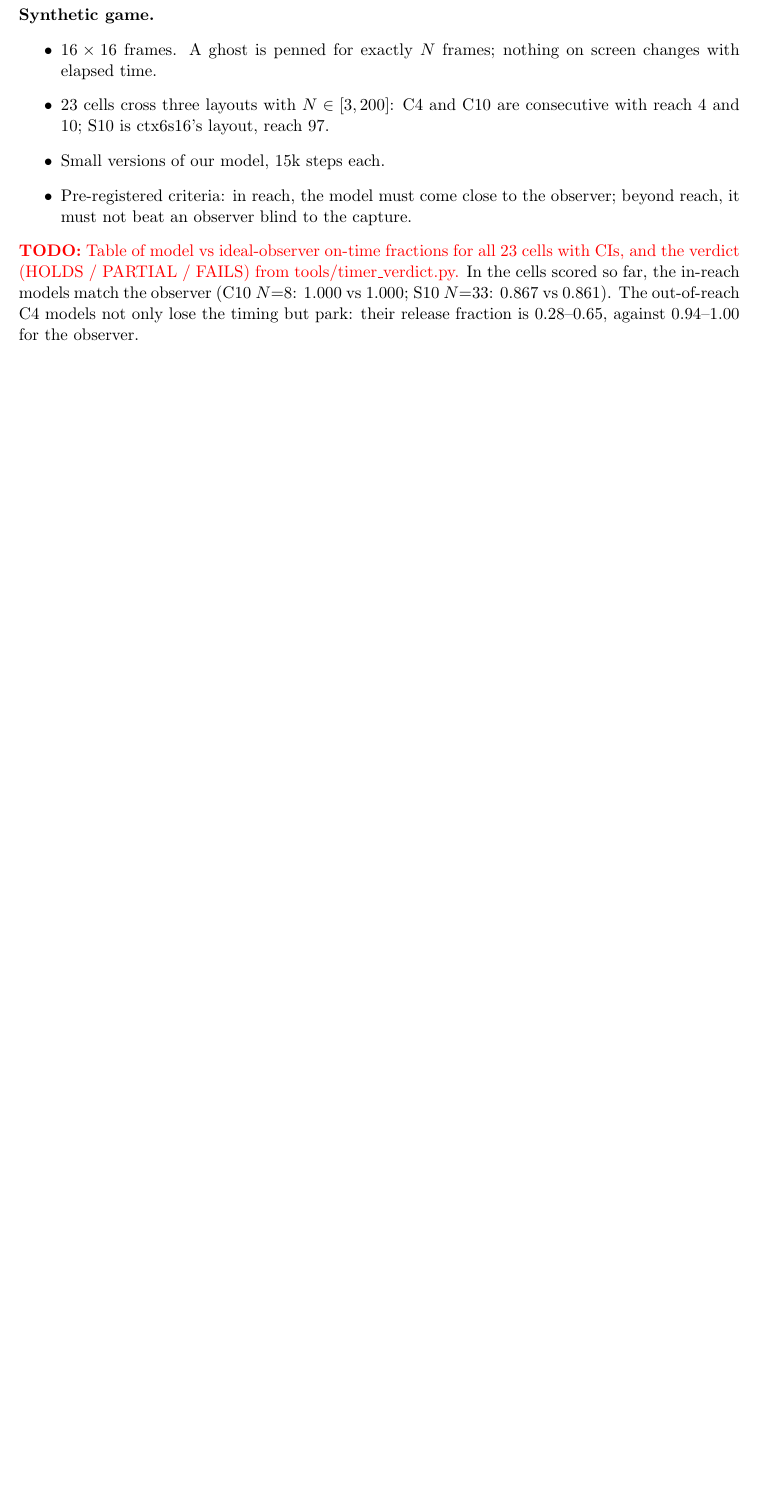
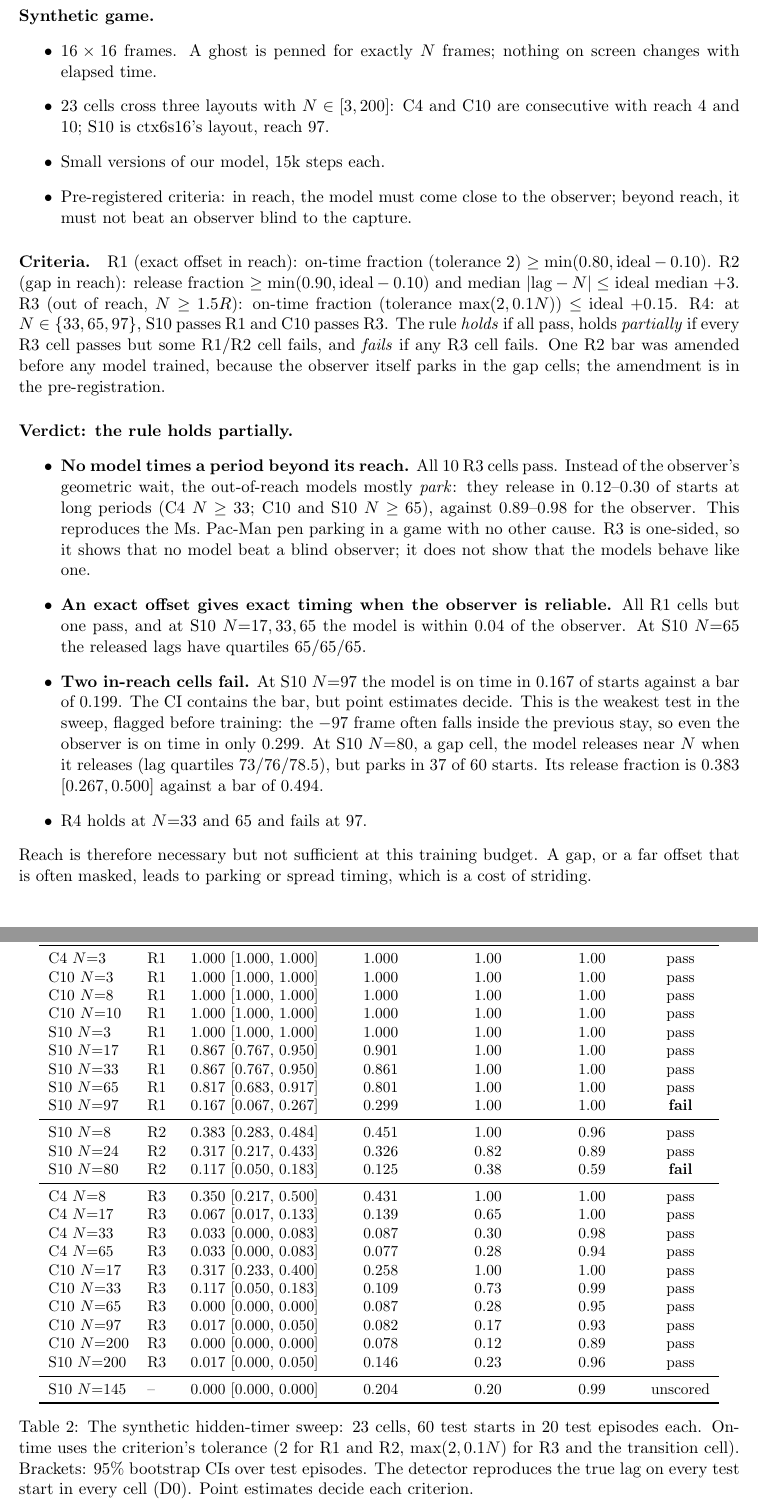
Before and after one commit to Sudish30/pacworld, a LaTeX paper (paper/main.tex): part of page 4 of 6 before the commit and two parts of pages 4 and 5 of 7 after it, the two joined at a grey line, cut so that both start at the same text, the shorter picture padded with empty space. Compiled offline with pdfLaTeX.

Commit message:
STEP 4a verdict: hidden-timer rule holds PARTIALLY (all R3 pass; S10 N=97 fails R1, S10 N=80 fails R2; R4 fails at 97); per-cell table with episode CIs in handoff and paper; timer pod stopped
Co-Authored-By: Claude Opus 5.5 <noreply@anthropic.com>

```diff
--- a/paper/main.tex
+++ b/paper/main.tex
@@ -155,11 +157,73 @@ layout, reach 97.
 \item Pre-registered criteria: in reach, the model must come close to the observer; beyond reach, it must not beat an
 observer blind to the capture.
 \end{itemize}
-\todo{Table of model vs ideal-observer on-time fractions for all 23 cells with CIs, and the verdict (HOLDS / PARTIAL /
-FAILS) from tools/timer\_verdict.py.}
-In the cells scored so far, the in-reach models match the observer (C10 $N{=}8$: 1.000 vs 1.000; S10 $N{=}33$: 0.867 vs
-0.861). The out-of-reach C4 models not only lose the timing but park: their release fraction is 0.28--0.65, against
-0.94--1.00 for the observer.
+\paragraph{Criteria.} R1 (exact offset in reach): on-time fraction (tolerance 2) $\ge\min(0.80,\text{ideal}-0.10)$.
+R2 (gap in reach): release fraction $\ge\min(0.90,\text{ideal}-0.10)$ and median $|\text{lag}-N|\le$ ideal median $+3$.
+R3 (out of reach, $N\ge1.5R$): on-time fraction (tolerance $\max(2,0.1N)$) $\le$ ideal $+0.15$. R4: at
+$N\in\{33,65,97\}$, S10 passes R1 and C10 passes R3. The rule \emph{holds} if all pass, holds \emph{partially} if every
+R3 cell passes but some R1/R2 cell fails, and \emph{fails} if any R3 cell fails. One R2 bar was amended before any model
+trained, because the observer itself parks in the gap cells; the amendment is in the pre-registration.
+
+\begin{table}[h]
+\centering\small
+\begin{tabular}{llccccc}
+\toprule
+cell & test & model on-time & ideal on-time & model release & ideal release & result \\
+\midrule
+C4 $N{=}3$ & R1 & 1.000 [1.000, 1.000] & 1.000 & 1.00 & 1.00 & pass \\
+C10 $N{=}3$ & R1 & 1.000 [1.000, 1.000] & 1.000 & 1.00 & 1.00 & pass \\
+C10 $N{=}8$ & R1 & 1.000 [1.000, 1.000] & 1.000 & 1.00 & 1.00 & pass \\
+C10 $N{=}10$ & R1 & 1.000 [1.000, 1.000] & 1.000 & 1.00 & 1.00 & pass \\
+S10 $N{=}3$ & R1 & 1.000 [1.000, 1.000] & 1.000 & 1.00 & 1.00 & pass \\
+S10 $N{=}17$ & R1 & 0.867 [0.767, 0.950] & 0.901 & 1.00 & 1.00 & pass \\
+S10 $N{=}33$ & R1 & 0.867 [0.767, 0.950] & 0.861 & 1.00 & 1.00 & pass \\
+S10 $N{=}65$ & R1 & 0.817 [0.683, 0.917] & 0.801 & 1.00 & 1.00 & pass \\
+S10 $N{=}97$ & R1 & 0.167 [0.067, 0.267] & 0.299 & 1.00 & 1.00 & \textbf{fail} \\
+\midrule
+S10 $N{=}8$ & R2 & 0.383 [0.283, 0.484] & 0.451 & 1.00 & 0.96 & pass \\
+S10 $N{=}24$ & R2 & 0.317 [0.217, 0.433] & 0.326 & 0.82 & 0.89 & pass \\
+S10 $N{=}80$ & R2 & 0.117 [0.050, 0.183] & 0.125 & 0.38 & 0.59 & \textbf{fail} \\
+\midrule
+C4 $N{=}8$ & R3 & 0.350 [0.217, 0.500] & 0.431 & 1.00 & 1.00 & pass \\
+C4 $N{=}17$ & R3 & 0.067 [0.017, 0.133] & 0.139 & 0.65 & 1.00 & pass \\
+C4 $N{=}33$ & R3 & 0.033 [0.000, 0.083] & 0.087 & 0.30 & 0.98 & pass \\
+C4 $N{=}65$ & R3 & 0.033 [0.000, 0.083] & 0.077 & 0.28 & 0.94 & pass \\
+C10 $N{=}17$ & R3 & 0.317 [0.233, 0.400] & 0.258 & 1.00 & 1.00 & pass \\
+C10 $N{=}33$ & R3 & 0.117 [0.050, 0.183] & 0.109 & 0.73 & 0.99 & pass \\
+C10 $N{=}65$ & R3 & 0.000 [0.000, 0.000] & 0.087 & 0.28 & 0.95 & pass \\
+C10 $N{=}97$ & R3 & 0.017 [0.000, 0.050] & 0.082 & 0.17 & 0.93 & pass \\
+C10 $N{=}200$ & R3 & 0.000 [0.000, 0.000] & 0.078 & 0.12 & 0.89 & pass \\
+S10 $N{=}200$ & R3 & 0.017 [0.000, 0.050] & 0.146 & 0.23 & 0.96 & pass \\
+\midrule
+S10 $N{=}145$ & -- & 0.000 [0.000, 0.000] & 0.204 & 0.20 & 0.99 & unscored \\
+\bottomrule
+\end{tabular}
+\caption{The synthetic hidden-timer sweep: 23 cells, 60 test starts in 20 test episodes each. On-time uses the
+criterion's tolerance (2 for R1 and R2, $\max(2,0.1N)$ for R3 and the transition cell). Brackets: 95\% bootstrap CIs
+over test episodes. The detector reproduces the true lag on every test start in every cell (D0). Point estimates
+decide each criterion.}
+\label{tab:timer}
+\end{table}
+
+\paragraph{Verdict: the rule holds partially.}
+\begin{itemize}
+\item \textbf{No model times a period beyond its reach.} All 10 R3 cells pass. Instead of the observer's geometric
+wait, the out-of-reach models mostly \emph{park}: they release in 0.12--0.30 of starts at long periods (C4
+$N\ge33$; C10 and S10 $N\ge65$), against 0.89--0.98 for the observer. This reproduces the Ms.~Pac-Man pen parking in a
+game with no other cause. R3 is one-sided, so it shows that no model beat a blind observer; it does not show that the
+models behave like one.
+\item \textbf{An exact offset gives exact timing when the observer is reliable.} All R1 cells but one pass, and at
+S10 $N{=}17,33,65$ the model is within 0.04 of the observer. At S10 $N{=}65$ the released lags have quartiles
+65/65/65.
+\item \textbf{Two in-reach cells fail.} At S10 $N{=}97$ the model is on time in 0.167 of starts against a bar of
+0.199. The CI contains the bar, but point estimates decide. This is the weakest test in the sweep, flagged before
+training: the $-97$ frame often falls inside the previous stay, so even the observer is on time in only 0.299. At S10
+$N{=}80$, a gap cell, the model releases near $N$ when it releases (lag quartiles 73/76/78.5), but parks in 37 of 60
+starts. Its release fraction is 0.383 $[0.267, 0.500]$ against a bar of 0.494.
+\item R4 holds at $N{=}33$ and $65$ and fails at $97$.
+\end{itemize}
+Reach is therefore necessary but not sufficient at this training budget. A gap, or a far offset that is often masked,
+leads to parking or spread timing, which is a cost of striding.
 
 \paragraph{A real Atari game.}
 \begin{itemize}
```
Also changed, not shown: notes/handoff.md (+69 -0 lines), paper/main.tex (7 more changed lines).
